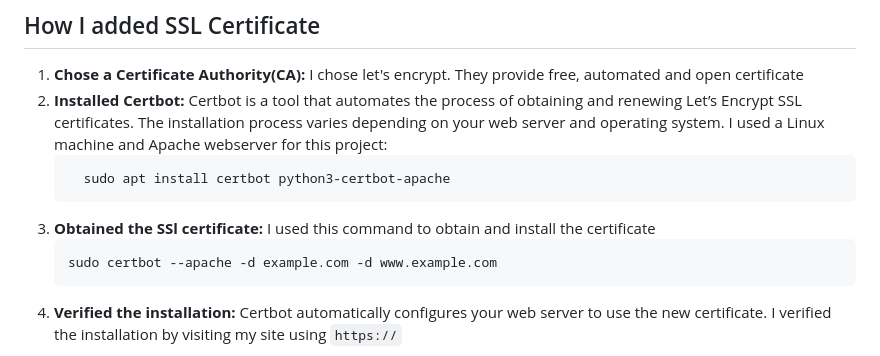
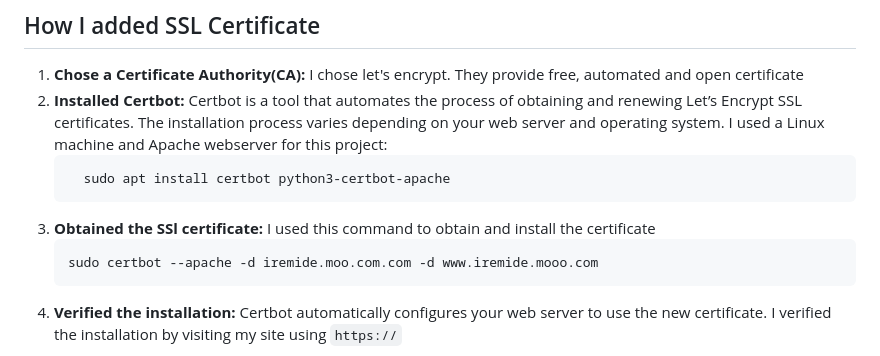
Before and after one commit to Heri-tage/SecondSemester_Cloud_Project, a Markdown page: README.md, the part around the change. Drawn GitHub-style.

````diff
--- a/README.md
+++ b/README.md
@@ -57,7 +57,7 @@ This repository is a Project examination assigned to me. It's just a simple webs
       ```
    3. **Obtained the SSl certificate:** I used this command to obtain and install the certificate
       ```bash
-      sudo certbot --apache -d example.com -d www.example.com
+      sudo certbot --apache -d iremide.moo.com.com -d www.iremide.mooo.com
       ```
    4. **Verified the installation:** Certbot automatically configures your web server to use the new certificate. I verified the installation by visiting my site using `https://`
 
````
